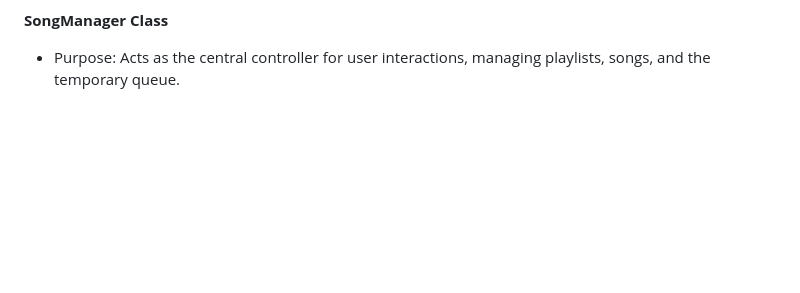
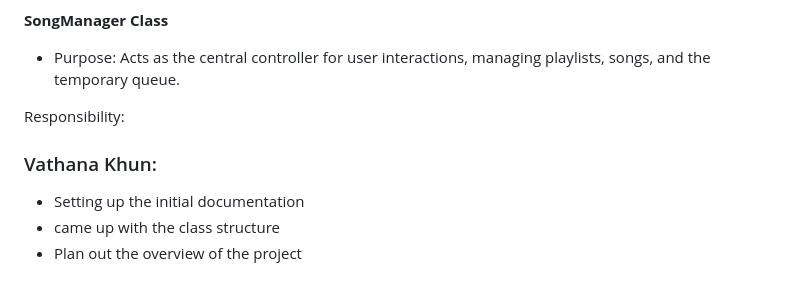
Before and after one commit to khalxdb/Java-Group-Assigment, a Markdown page: doc/README.md, the part around the change. Drawn GitHub-style; blank space fills up the shorter version.

```diff
--- a/doc/README.md
+++ b/doc/README.md
@@ -69,3 +69,10 @@ Milestone 2: Core Functionality Implementation
 
 **SongManager Class**
 - Purpose: Acts as the central controller for user interactions, managing playlists, songs, and the temporary queue.
+
+
+Responsibility:
+### Vathana Khun:
+- Setting up the initial documentation
+- came up with the class structure
+- Plan out the overview of the project
```
Also changed, not shown: doc/image.png (added), 11 other files.
